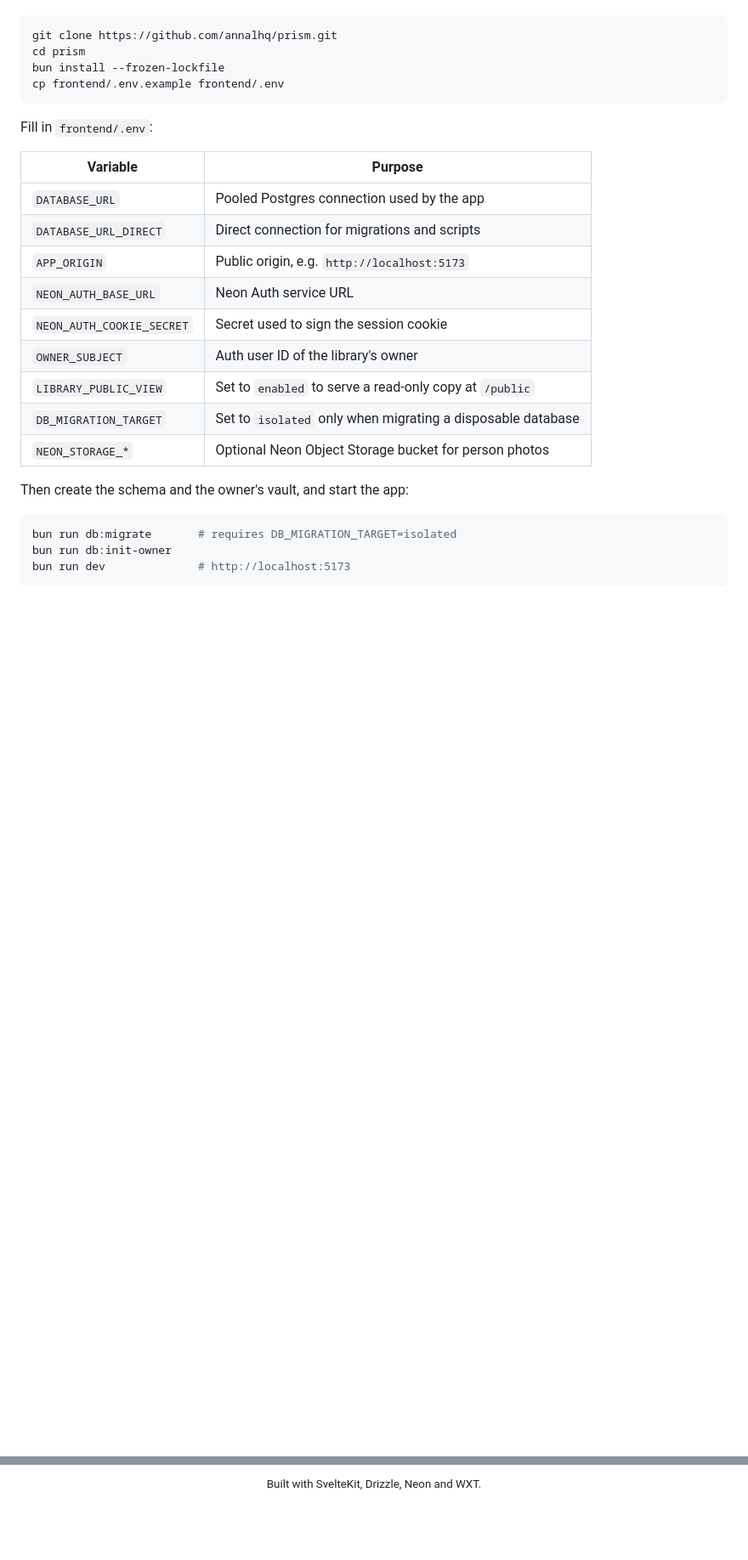
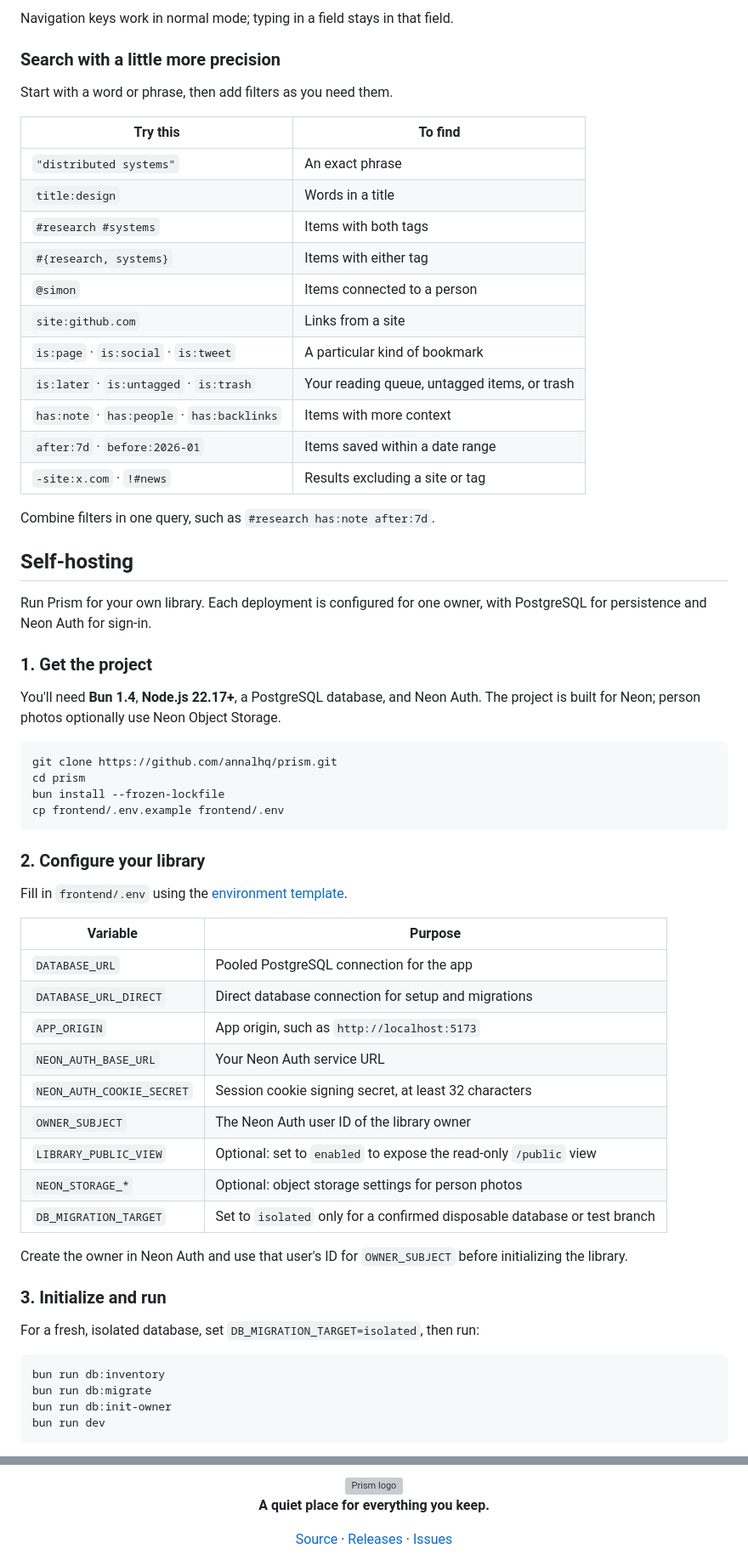
Before and after one commit to annalhq/prism, a Markdown page: .github/README.md, 2 parts joined by grey strips. Shown at 85% size. Rendered like a GitHub page; blank space fills up the shorter version; grey boxes are pictures that could not be loaded.

````diff
--- a/.github/README.md
+++ b/.github/README.md
@@ -119,3 +117,32 @@ In the capture panel, `Ctrl ↵` saves. The first `Esc` clears what you're typin
+Navigation keys work in normal mode; typing in a field stays in that field.
+
+### Search with a little more precision
+
+Start with a word or phrase, then add filters as you need them.
+
+| Try this                                    | To find                                      |
+| ------------------------------------------- | -------------------------------------------- |
+| `"distributed systems"`                     | An exact phrase                              |
+| `title:design`                              | Words in a title                             |
+| `#research #systems`                        | Items with both tags                         |
+| `#{research, systems}`                      | Items with either tag                        |
+| `@simon`                                    | Items connected to a person                  |
+| `site:github.com`                           | Links from a site                            |
+| `is:page` · `is:social` · `is:tweet`        | A particular kind of bookmark                |
+| `is:later` · `is:untagged` · `is:trash`     | Your reading queue, untagged items, or trash |
+| `has:note` · `has:people` · `has:backlinks` | Items with more context                      |
+| `after:7d` · `before:2026-01`               | Items saved within a date range              |
+| `-site:x.com` · `!#news`                    | Results excluding a site or tag              |
+
+Combine filters in one query, such as `#research has:note after:7d`.
+
+## Self-hosting
+
+Run Prism for your own library. Each deployment is configured for one owner, with PostgreSQL for persistence and Neon Auth for sign-in.
+
+### 1. Get the project
+
+You'll need **Bun 1.4**, **Node.js 22.17+**, a PostgreSQL database, and Neon Auth. The project is built for Neon; person photos optionally use Neon Object Storage.
 
 ```sh
 git clone https://github.com/annalhq/prism.git
@@ -124,25 +151,32 @@ bun install --frozen-lockfile
 cp frontend/.env.example frontend/.env
 ```
 
-Fill in `frontend/.env`:
+### 2. Configure your library
 
-| Variable                  | Purpose                                                     |
-| ------------------------- | ----------------------------------------------------------- |
-| `DATABASE_URL`            | Pooled Postgres connection used by the app                  |
-| `DATABASE_URL_DIRECT`     | Direct connection for migrations and scripts                |
-| `APP_ORIGIN`              | Public origin, e.g. `http://localhost:5173`                 |
-| `NEON_AUTH_BASE_URL`      | Neon Auth service URL                                       |
-| `NEON_AUTH_COOKIE_SECRET` | Secret used to sign the session cookie                      |
-| `OWNER_SUBJECT`           | Auth user ID of the library's owner                         |
-| `LIBRARY_PUBLIC_VIEW`     | Set to `enabled` to serve a read-only copy at `/public`     |
-| `DB_MIGRATION_TARGET`     | Set to `isolated` only when migrating a disposable database |
-| `NEON_STORAGE_*`          | Optional Neon Object Storage bucket for person photos       |
+Fill in `frontend/.env` using the [environment template](../frontend/.env.example).
 
-Then create the schema and the owner's vault, and start the app:
+| Variable                  | Purpose                                                                   |
+| ------------------------- | ------------------------------------------------------------------------- |
+| `DATABASE_URL`            | Pooled PostgreSQL connection for the app                                  |
+| `DATABASE_URL_DIRECT`     | Direct database connection for setup and migrations                       |
+| `APP_ORIGIN`              | App origin, such as `http://localhost:5173`                               |
+| `NEON_AUTH_BASE_URL`      | Your Neon Auth service URL                                                |
+| `NEON_AUTH_COOKIE_SECRET` | Session cookie signing secret, at least 32 characters                     |
+| `OWNER_SUBJECT`           | The Neon Auth user ID of the library owner                                |
+| `LIBRARY_PUBLIC_VIEW`     | Optional: set to `enabled` to expose the read-only `/public` view         |
+| `NEON_STORAGE_*`          | Optional: object storage settings for person photos                       |
+| `DB_MIGRATION_TARGET`     | Set to `isolated` only for a confirmed disposable database or test branch |
+
+Create the owner in Neon Auth and use that user's ID for `OWNER_SUBJECT` before initializing the library.
+
+### 3. Initialize and run
+
+For a fresh, isolated database, set `DB_MIGRATION_TARGET=isolated`, then run:
 
 ```sh
-bun run db:migrate       # requires DB_MIGRATION_TARGET=isolated
+bun run db:inventory
+bun run db:migrate
 bun run db:init-owner
-bun run dev              # http://localhost:5173
+bun run dev
 ```
 
@@ -221,2 +244,11 @@ Deploys to Vercel from the repository root using `vercel.json`.
 
-<div align="center"><sub>Built with SvelteKit, Drizzle, Neon and WXT.</sub></div>
+<picture>
+  <source media="(prefers-color-scheme: dark)" srcset="media/logo-light.svg">
+  <img src="media/logo-dark.svg" alt="Prism logo" width="36">
+</picture>
+
+**A quiet place for everything you keep.**
+
+[Source](https://github.com/annalhq/prism) · [Releases](https://github.com/annalhq/prism/releases) · [Issues](https://github.com/annalhq/prism/issues)
+
+</div>
````
Also changed, not shown: other parts of .github/README.md (+131 -144 lines), .github/media/extension-on-website.png (deleted), .github/media/main-1.png (deleted), .github/media/main.png, 1 other file.
